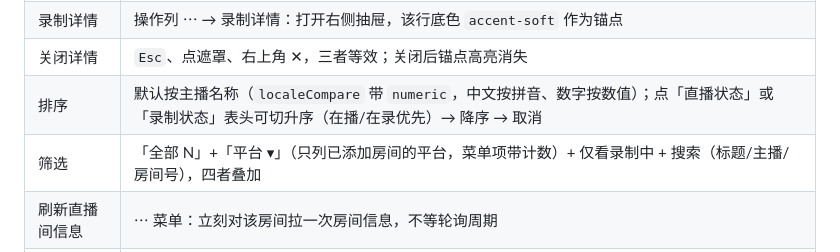
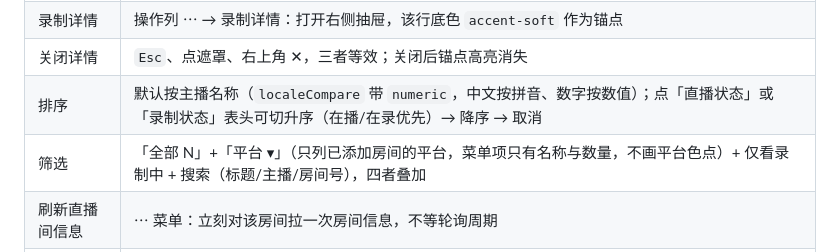
Before and after one commit to Joftal/HIVECAST, a Markdown page: docs/41-监控页重做.md, the part around the change. Rendered like a GitHub page.

```diff
--- a/docs/41-监控页重做.md
+++ b/docs/41-监控页重做.md
@@ -143,7 +143,7 @@ MP4/截图/ASS 三个按钮已撤掉：MP4 本来就是录制收尾的默认动
 | 录制详情 | 操作列 ⋯ → 录制详情：打开右侧抽屉，该行底色 `accent-soft` 作为锚点 |
 | 关闭详情 | `Esc`、点遮罩、右上角 ✕，三者等效；关闭后锚点高亮消失 |
 | 排序 | 默认按主播名称（`localeCompare` 带 `numeric`，中文按拼音、数字按数值）；点「直播状态」或「录制状态」表头可切升序（在播/在录优先）→ 降序 → 取消 |
-| 筛选 | 「全部 N」+「平台 ▾」（只列已添加房间的平台，菜单项带计数）+ 仅看录制中 + 搜索（标题/主播/房间号），四者叠加 |
+| 筛选 | 「全部 N」+「平台 ▾」（只列已添加房间的平台，菜单项只有名称与数量，不画平台色点）+ 仅看录制中 + 搜索（标题/主播/房间号），四者叠加 |
 | 刷新直播间信息 | ⋯ 菜单：立刻对该房间拉一次房间信息，不等轮询周期 |
 | 停止/开始监控 | ⋯ 菜单：写 `room.monitor_paused`，暂停后监控循环跳过该房间（已有录制继续），列表显示「已暂停监控」 |
 | 直播间设置 | ⋯ 菜单占位项，点了只出一条「即将上线」提示 |
```
Also changed, not shown: docs/assets/ui-monitor-filter.png, 1 other file.
